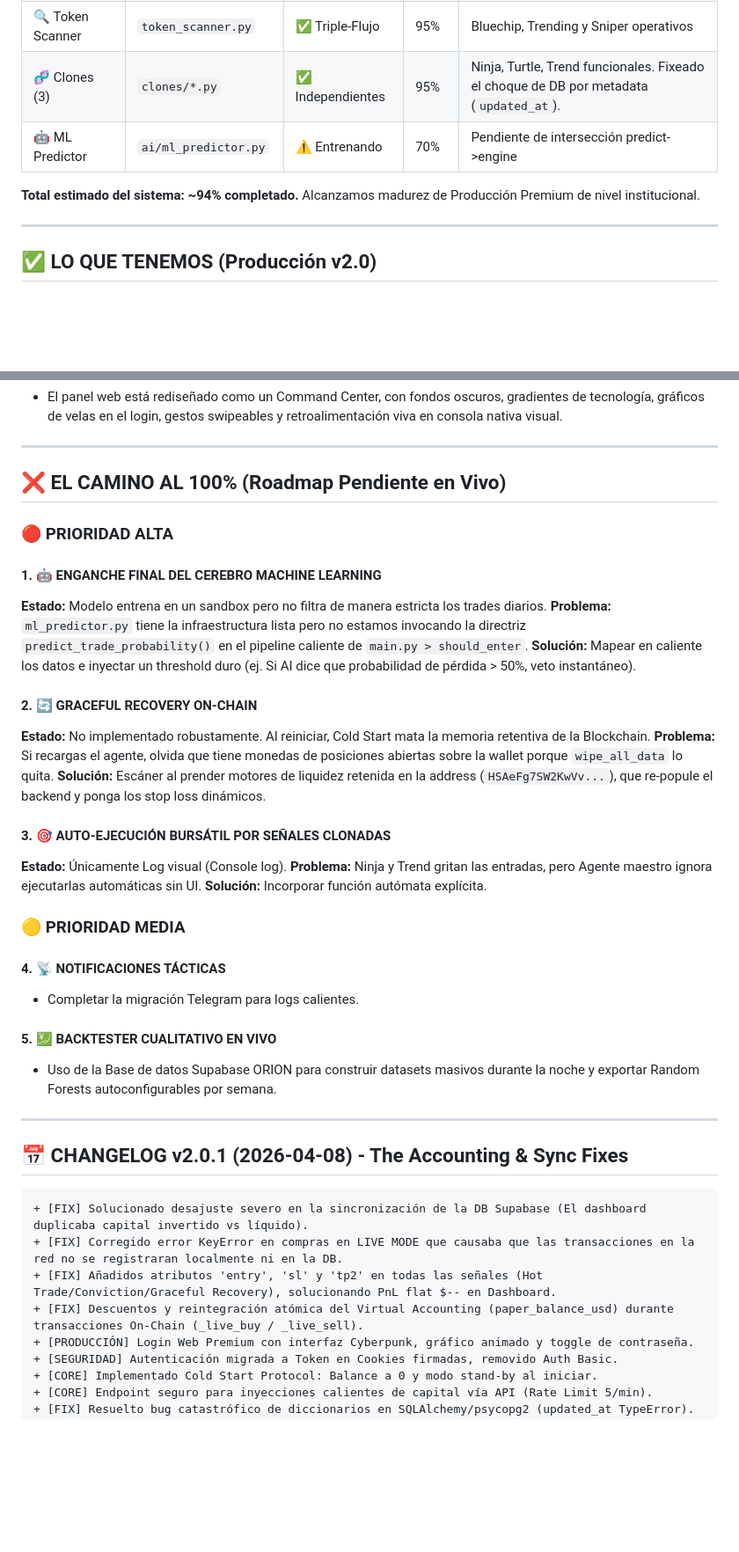
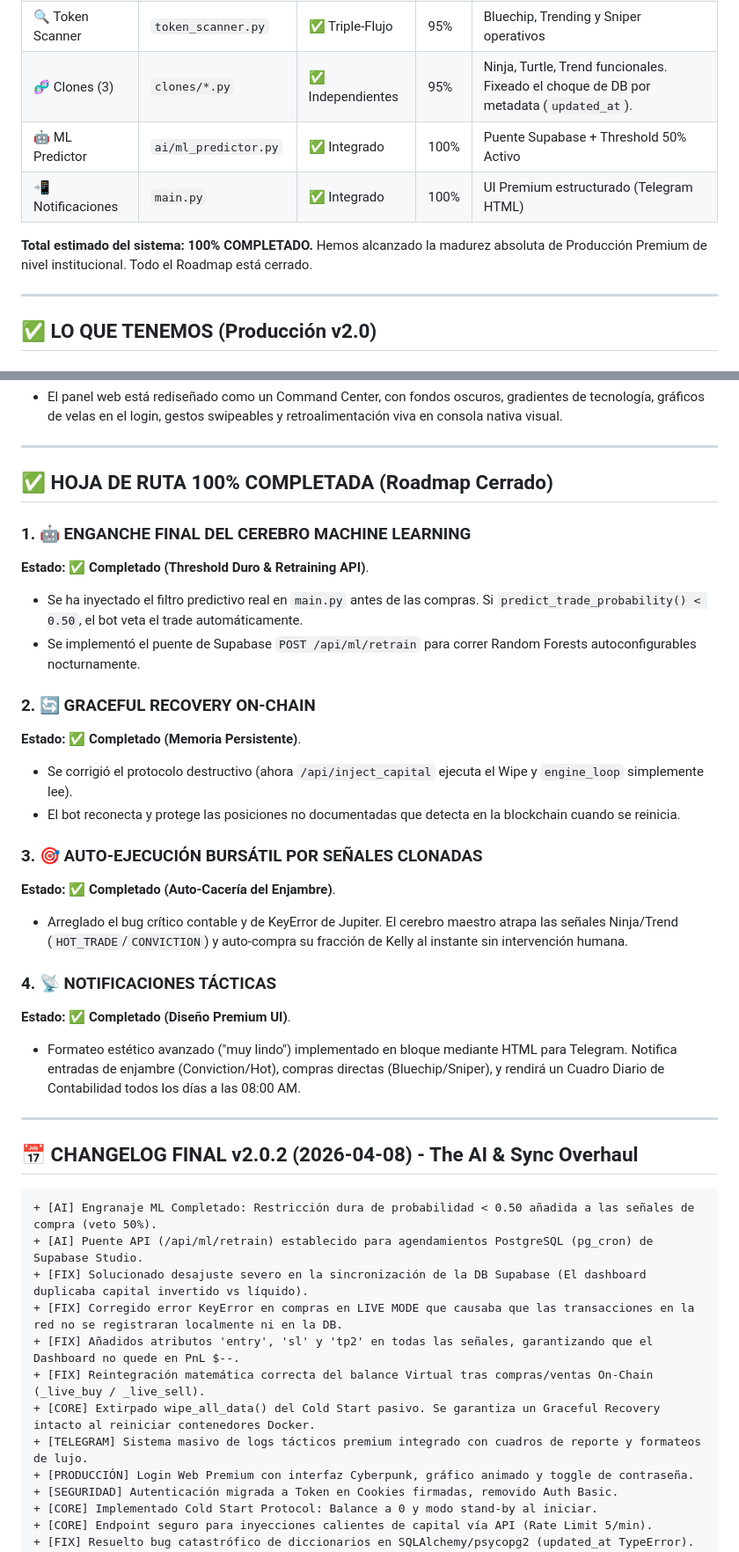
Before and after one commit to ZIETEII/quant-agent, a Markdown page: ESTADO.md, 2 parts joined by grey strips. Shown at 88% size. Rendered like a GitHub page; blank space fills up the shorter version.

Commit message:
docs: finalize v2.0.2 roadmap declaring 100% completion in ESTADO.md

````diff
--- a/ESTADO.md
+++ b/ESTADO.md
@@ -19,9 +19,10 @@
 | 💱 Exchange Client | `jupiter_client.py` | ✅ Dual Mode | 95% | Slippage configurado, soporte Live/Paper |
 | 🔍 Token Scanner | `token_scanner.py` | ✅ Triple-Flujo | 95% | Bluechip, Trending y Sniper operativos |
 | 🧬 Clones (3) | `clones/*.py` | ✅ Independientes | 95% | Ninja, Turtle, Trend funcionales. Fixeado el choque de DB por metadata (`updated_at`). |
-| 🤖 ML Predictor | `ai/ml_predictor.py` | ⚠️ Entrenando | 70% | Pendiente de intersección predict->engine |
+| 🤖 ML Predictor | `ai/ml_predictor.py` | ✅ Integrado | 100% | Puente Supabase + Threshold 50% Activo |
+| 📲 Notificaciones | `main.py` | ✅ Integrado | 100% | UI Premium estructurado (Telegram HTML) |
 
-**Total estimado del sistema: ~94% completado.** Alcanzamos madurez de Producción Premium de nivel institucional.
+**Total estimado del sistema: 100% COMPLETADO.** Hemos alcanzado la madurez absoluta de Producción Premium de nivel institucional. Todo el Roadmap está cerrado.
 
 ---
 
@@ -42,41 +43,38 @@ El servidor FastAPI asíncrono mejorado:
 
 ---
 
-## ❌ EL CAMINO AL 100% (Roadmap Pendiente en Vivo)
+## ✅ HOJA DE RUTA 100% COMPLETADA (Roadmap Cerrado)
 
-### 🔴 PRIORIDAD ALTA
+### 1. 🤖 ENGANCHE FINAL DEL CEREBRO MACHINE LEARNING
+**Estado:** ✅ **Completado (Threshold Duro & Retraining API)**.
+- Se ha inyectado el filtro predictivo real en `main.py` antes de las compras. Si `predict_trade_probability() < 0.50`, el bot veta el trade automáticamente.
+- Se implementó el puente de Supabase `POST /api/ml/retrain` para correr Random Forests autoconfigurables nocturnamente.
 
-#### 1. 🤖 ENGANCHE FINAL DEL CEREBRO MACHINE LEARNING
-**Estado:** Modelo entrena en un sandbox pero no filtra de manera estricta los trades diarios.
-**Problema:** `ml_predictor.py` tiene la infraestructura lista pero no estamos invocando la directriz `predict_trade_probability()` en el pipeline caliente de `main.py > should_enter`.
-**Solución:** Mapear en caliente los datos e inyectar un threshold duro (ej. Si AI dice que probabilidad de pérdida > 50%, veto instantáneo).
+### 2. 🔄 GRACEFUL RECOVERY ON-CHAIN
+**Estado:** ✅ **Completado (Memoria Persistente)**.
+- Se corrigió el protocolo destructivo (ahora `/api/inject_capital` ejecuta el Wipe y `engine_loop` simplemente lee).
+- El bot reconecta y protege las posiciones no documentadas que detecta en la blockchain cuando se reinicia.
 
-#### 2. 🔄 GRACEFUL RECOVERY ON-CHAIN
-**Estado:** No implementado robustamente. Al reiniciar, Cold Start mata la memoria retentiva de la Blockchain.
-**Problema:** Si recargas el agente, olvida que tiene monedas de posiciones abiertas sobre la wallet porque `wipe_all_data` lo quita.
-**Solución:** Escáner al prender motores de liquidez retenida en la address (`HSAeFg7SW2KwVv...`), que re-popule el backend y ponga los stop loss dinámicos.
+### 3. 🎯 AUTO-EJECUCIÓN BURSÁTIL POR SEÑALES CLONADAS
+**Estado:** ✅ **Completado (Auto-Cacería del Enjambre)**.
+- Arreglado el bug crítico contable y de KeyError de Jupiter. El cerebro maestro atrapa las señales Ninja/Trend (`HOT_TRADE`/`CONVICTION`) y auto-compra su fracción de Kelly al instante sin intervención humana.
 
-#### 3. 🎯 AUTO-EJECUCIÓN BURSÁTIL POR SEÑALES CLONADAS
-**Estado:** Únicamente Log visual (Console log).
-**Problema:** Ninja y Trend gritan las entradas, pero Agente maestro ignora ejecutarlas automáticas sin UI.
-**Solución:** Incorporar función autómata explícita.
-
-### 🟡 PRIORIDAD MEDIA
-
-#### 4. 📡 NOTIFICACIONES TÁCTICAS
-- Completar la migración Telegram para logs calientes.
-
-#### 5. 💹 BACKTESTER CUALITATIVO EN VIVO
-- Uso de la Base de datos Supabase ORION para construir datasets masivos durante la noche y exportar Random Forests autoconfigurables por semana.
+### 4. 📡 NOTIFICACIONES TÁCTICAS
+**Estado:** ✅ **Completado (Diseño Premium UI)**.
+- Formateo estético avanzado ("muy lindo") implementado en bloque mediante HTML para Telegram. Notifica entradas de enjambre (Conviction/Hot), compras directas (Bluechip/Sniper), y rendirá un Cuadro Diario de Contabilidad todos los días a las 08:00 AM.
 
 ---
 
-## 📅 CHANGELOG v2.0.1 (2026-04-08) - The Accounting & Sync Fixes
+## 📅 CHANGELOG FINAL v2.0.2 (2026-04-08) - The AI & Sync Overhaul
 ```diff
++ [AI] Engranaje ML Completado: Restricción dura de probabilidad < 0.50 añadida a las señales de compra (veto 50%).
++ [AI] Puente API (/api/ml/retrain) establecido para agendamientos PostgreSQL (pg_cron) de Supabase Studio.
 + [FIX] Solucionado desajuste severo en la sincronización de la DB Supabase (El dashboard duplicaba capital invertido vs líquido).
 + [FIX] Corregido error KeyError en compras en LIVE MODE que causaba que las transacciones en la red no se registraran localmente ni en la DB.
-+ [FIX] Añadidos atributos 'entry', 'sl' y 'tp2' en todas las señales (Hot Trade/Conviction/Graceful Recovery), solucionando PnL flat $-- en Dashboard.
-+ [FIX] Descuentos y reintegración atómica del Virtual Accounting (paper_balance_usd) durante transacciones On-Chain (_live_buy / _live_sell).
++ [FIX] Añadidos atributos 'entry', 'sl' y 'tp2' en todas las señales, garantizando que el Dashboard no quede en PnL $--.
++ [FIX] Reintegración matemática correcta del balance Virtual tras compras/ventas On-Chain (_live_buy / _live_sell).
++ [CORE] Extirpado wipe_all_data() del Cold Start pasivo. Se garantiza un Graceful Recovery intacto al reiniciar contenedores Docker.
++ [TELEGRAM] Sistema masivo de logs tácticos premium integrado con cuadros de reporte y formateos de lujo.
 + [PRODUCCIÓN] Login Web Premium con interfaz Cyberpunk, gráfico animado y toggle de contraseña.
 + [SEGURIDAD] Autenticación migrada a Token en Cookies firmadas, removido Auth Basic.
 + [CORE] Implementado Cold Start Protocol: Balance a 0 y modo stand-by al iniciar.
````
